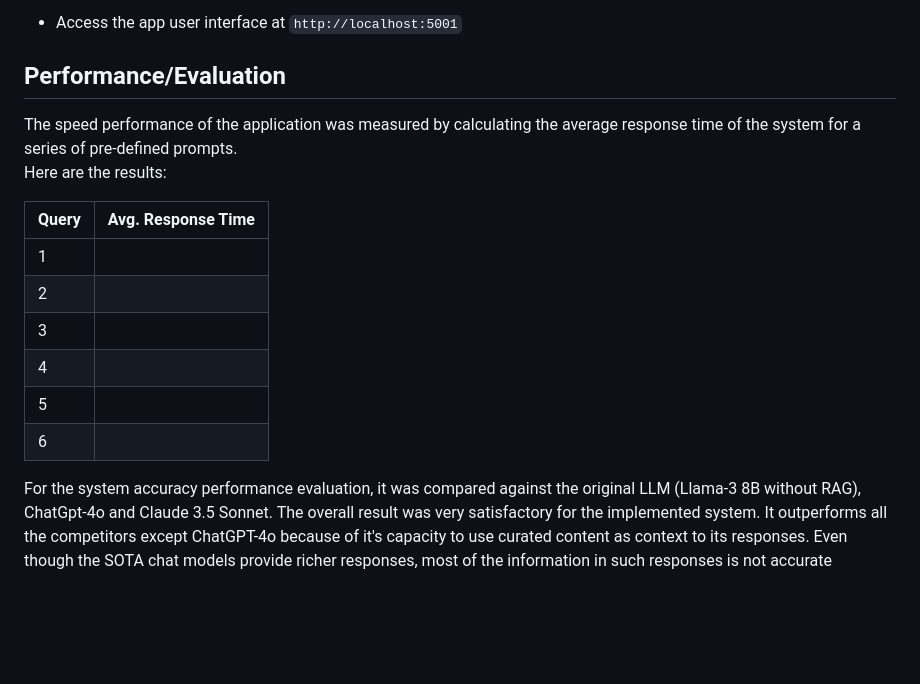
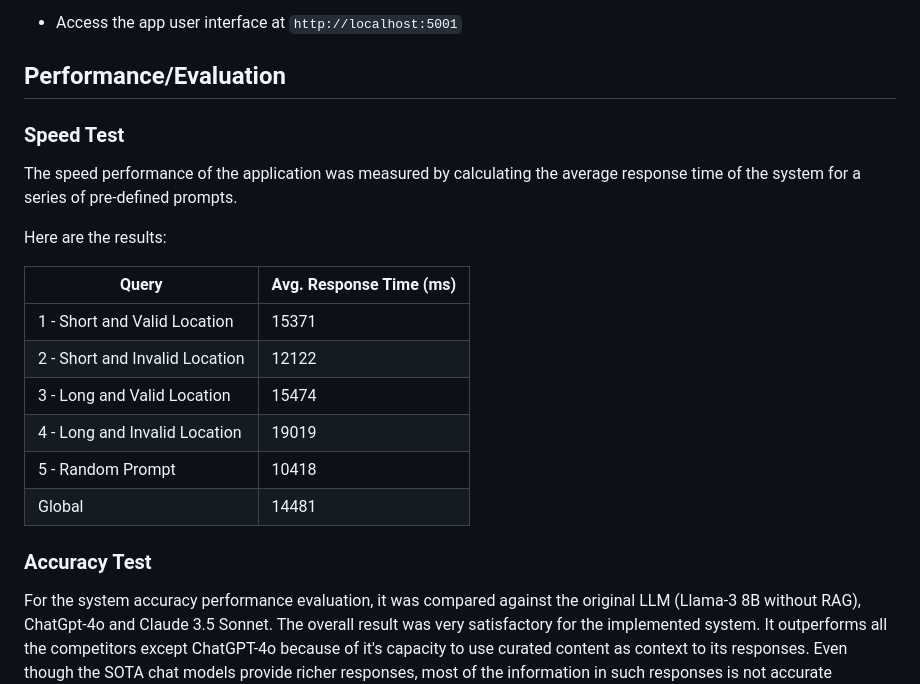
Before and after one commit to jpscardoso97/portugal-ai, a Markdown page: README.md, the part around the change. Drawn GitHub-style; blank space fills up the shorter version.

Commit message:
Add performance test values

```diff
--- a/README.md
+++ b/README.md
@@ -37,18 +37,21 @@ Using a chatbot-like interface, the user can ask for suggestions based on their
 
 ## Performance/Evaluation
 
+### Speed Test
 The speed performance of the application was measured by calculating the average response time of the system for a series of pre-defined prompts.
+
 Here are the results:
 
-| Query | Avg. Response Time |
-|-------|--------------------|
-| 1     |                    |
-| 2     |                    |
-| 3     |                    |
-| 4     |                    |
-| 5     |                    |
-| 6     |                    |
+|              Query                |   Avg. Response Time (ms) |
+|-----------------------------------|---------------------------|
+|  1  - Short and Valid Location    |           15371           |
+|  2  - Short and Invalid Location  |           12122           |
+|  3  - Long and Valid Location     |           15474           |
+|  4  - Long and Invalid Location   |           19019           |
+|  5  - Random Prompt               |           10418           |
+|             Global                |           14481           |
 
+### Accuracy Test
 For the system accuracy performance evaluation, it was compared against the original LLM (Llama-3 8B without RAG), ChatGpt-4o and Claude 3.5 Sonnet.
 The overall result was very satisfactory for the implemented system. It outperforms all the competitors except ChatGPT-4o because of it's capacity to use curated content as context to its responses. Even though the SOTA chat models provide richer responses, most of the information in such responses is not accurate (specially for locations that are not big cities like Porto or Lisbon). Most of the recommended restaurants in medium/small sized cities like Aveiro or Coimbra either don't exist, are innacurately described or are not located where the model says they are.
 To measure and compare such accuracy, a scoring system was used against a set of 10 questions about 5 different locations that are supported by Portugal AI (meaning that they are included in the system's vector database). The score for each response goes from 1-4 being 1 a totally innacurate response (restaurants don't exist or have no relation to the question) or refuses to respond, to 4 which is a perfect recommendation (the restaurant/s exist/s, are in the correct location, and are well described/according to the question).
```
